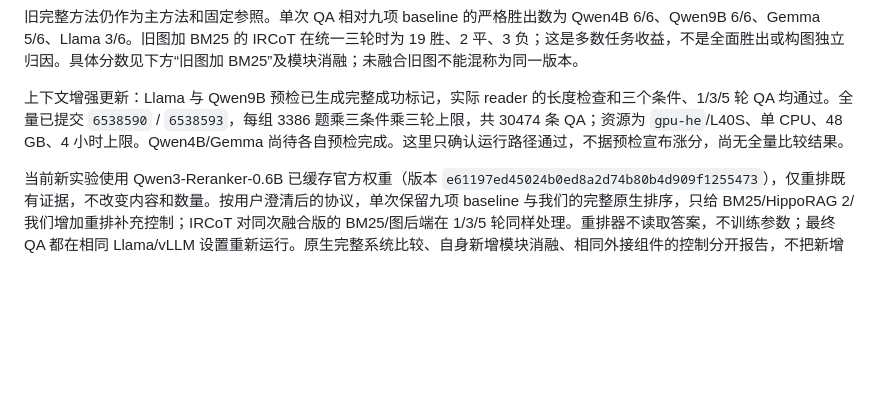
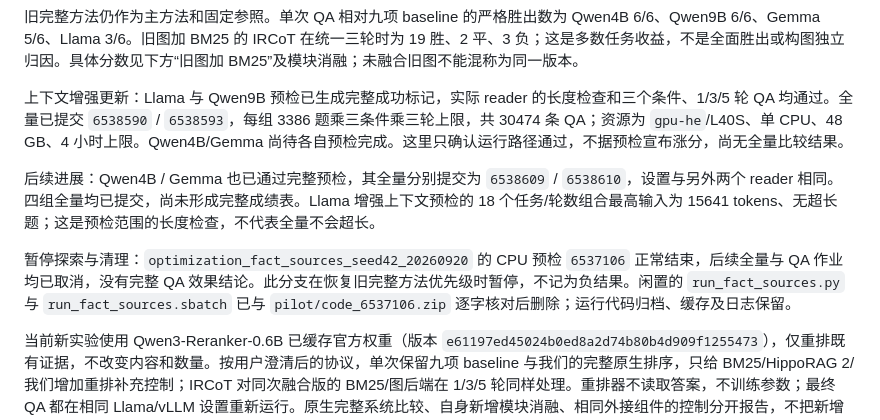
Before and after one commit to Sizchode/agent-memory, a Markdown page: results.md, the part around the change. Drawn GitHub-style; blank space fills up the shorter version.

Commit message:
Record four-reader context runs and archive paused probe

```diff
--- a/results.md
+++ b/results.md
@@ -11,6 +11,10 @@
 旧完整方法仍作为主方法和固定参照。单次 QA 相对九项 baseline 的严格胜出数为 Qwen4B 6/6、Qwen9B 6/6、Gemma 5/6、Llama 3/6。旧图加 BM25 的 IRCoT 在统一三轮时为 19 胜、2 平、3 负；这是多数任务收益，不是全面胜出或构图独立归因。具体分数见下方“旧图加 BM25”及模块消融；未融合旧图不能混称为同一版本。
 
 上下文增强更新：Llama 与 Qwen9B 预检已生成完整成功标记，实际 reader 的长度检查和三个条件、1/3/5 轮 QA 均通过。全量已提交 `6538590` / `6538593`，每组 3386 题乘三条件乘三轮上限，共 30474 条 QA；资源为 `gpu-he`/L40S、单 CPU、48 GB、4 小时上限。Qwen4B/Gemma 尚待各自预检完成。这里只确认运行路径通过，不据预检宣布涨分，尚无全量比较结果。
+
+后续进展：Qwen4B / Gemma 也已通过完整预检，其全量分别提交为 `6538609` / `6538610`，设置与另外两个 reader 相同。四组全量均已提交，尚未形成完整成绩表。Llama 增强上下文预检的 18 个任务/轮数组合最高输入为 15641 tokens、无超长题；这是预检范围的长度检查，不代表全量不会超长。
+
+暂停探索与清理：`optimization_fact_sources_seed42_20260920` 的 CPU 预检 `6537106` 正常结束，后续全量与 QA 作业均已取消，没有完整 QA 效果结论。此分支在恢复旧完整方法优先级时暂停，不记为负结果。闲置的 `run_fact_sources.py` 与 `run_fact_sources.sbatch` 已与 `pilot/code_6537106.zip` 逐字核对后删除；运行代码归档、缓存及日志保留。
 
 当前新实验使用 Qwen3-Reranker-0.6B 已缓存官方权重（版本 `e61197ed45024b0ed8a2d74b80b4d909f1255473`），仅重排既有证据，不改变内容和数量。按用户澄清后的协议，单次保留九项 baseline 与我们的完整原生排序，只给 BM25/HippoRAG 2/我们增加重排补充控制；IRCoT 对同次融合版的 BM25/图后端在 1/3/5 轮同样处理。重排器不读取答案，不训练参数；最终 QA 都在相同 Llama/vLLM 设置重新运行。原生完整系统比较、自身新增模块消融、相同外接组件的控制分开报告，不把新增模型收益全部归给图，也不把三项重排控制称为九项全量重排比较。
 
```
Also changed, not shown: research_plan.md (+2 -0 lines).
